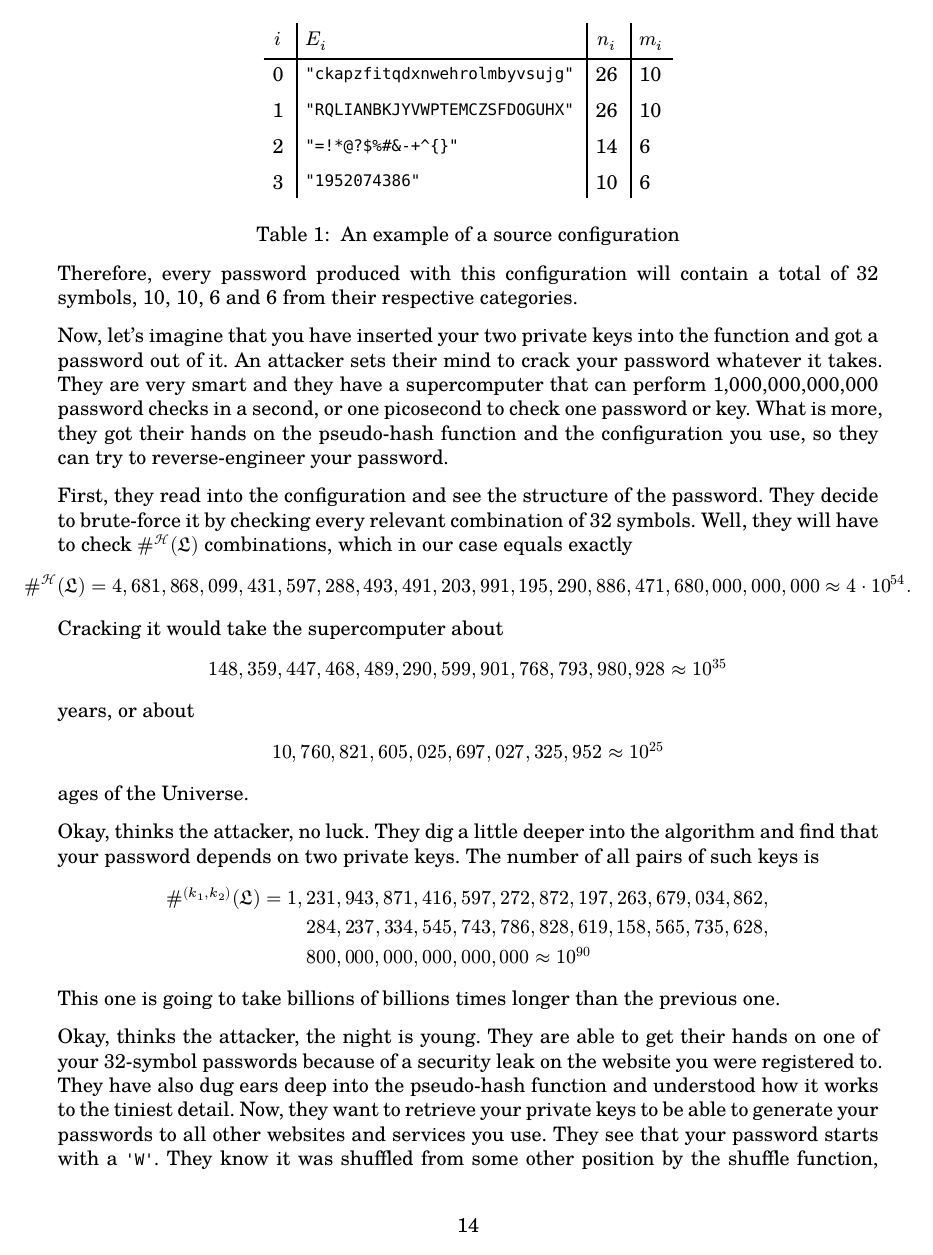
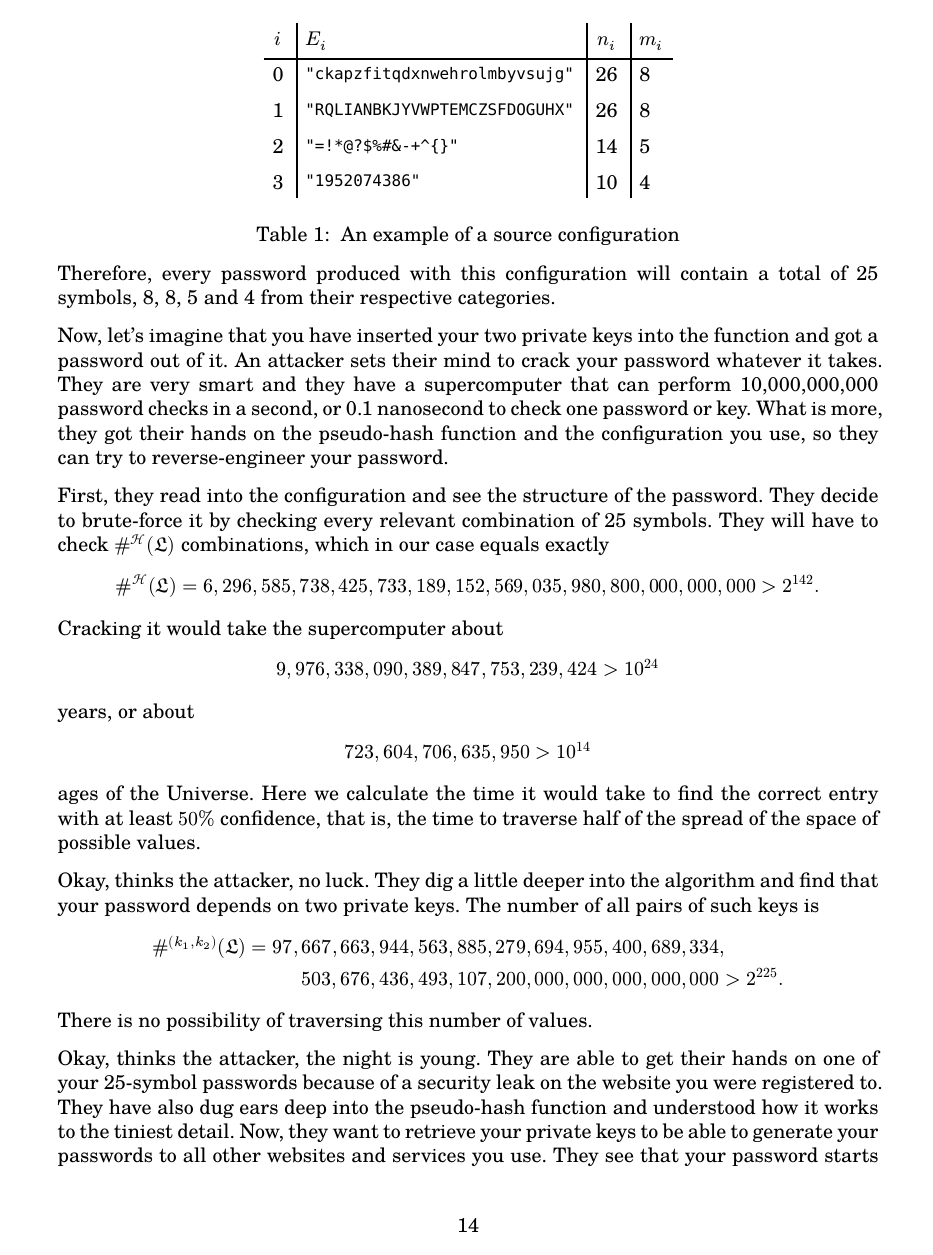
Before and after one commit to thornoar/pshash, a Typst document (documentation/main.typ): page 14 of 16. The pictures show the PDF file documentation/main.pdf that the author committed with the source.

Commit message:
corrected the paper on numbers

```diff
--- a/documentation/main.typ
+++ b/documentation/main.typ
@@ -407,14 +407,13 @@ In this subsection, we will use a specific source configuration $conf$, particul
     gutter: 3pt,
     $i$, table.vline(), $E_i$, table.vline(), $n_i$, table.vline(), $m_i$,
     table.hline(),
-    [0], `"ckapzfitqdxnwehrolmbyvsujg"`,  [26], [10],
-    [1], `"RQLIANBKJYVWPTEMCZSFDOGUHX"`,  [26], [10],
-    [2], `"=!*@?$%#&-+^{}"`,              [14], [6],
-    [3], `"1952074386"`,                  [10], [6],
+    [0], `"ckapzfitqdxnwehrolmbyvsujg"`,  [26], [8],
+    [1], `"RQLIANBKJYVWPTEMCZSFDOGUHX"`,  [26], [8],
+    [2], `"=!*@?$%#&-+^{}"`,              [14], [5],
+    [3], `"1952074386"`,                  [10], [4],
   ),
   caption: [ An example of a source configuration ]
 )
 
-Therefore, every password produced with this configuration will contain a total of 32 symbols, 10, 10, 6 and 6 from their respective categories.
+Therefore, every password produced with this configuration will contain a total of 25 symbols, 8, 8, 5 and 4 from their respective categories.
 
-Now, let's imagine that you have inserted your two private keys into the function and got a password out of it. An attacker sets their mind to crack your password whatever it takes. They are very smart and they have a supercomputer that can perform 1,000,000,000,000 password checks in a second, or one picosecond to check one password or key. What is more, they got their hands on the pseudo-hash function and the configuration you use, so they can try to reverse-engineer your password.
@@ -421,30 +424,27 @@ Now, let's imagine that you have inserted your two private keys into the functio
 
-First, they read into the configuration and see the structure of the password. They decide to brute-force it by checking every relevant combination of 32 symbols. Well, they will have to check $\#^hash (conf)$ combinations, which in our case equals exactly
+First, they read into the configuration and see the structure of the password.
+They decide to brute-force it by checking every relevant combination of 25 symbols.
+They will have to check $\#^hash (conf)$ combinations, which in our case equals exactly
 $
-  \#^hash (conf) = 4,681,868,099,431,597,288,493,491,203,991,195,290,886,471,680,000,000,000 approx 4 dot 10^54.
+  \#^hash (conf) = 6,296,585,738,425,733,189,152,569,035,980,800,000,000,000 > 2^142.
 $
 
 Cracking it would take the supercomputer about
 $
-  148,359,447,468,489,290,599,901,768,793,980,928 approx 10^35
-  // 45,649,060,759,535,167,757,411,626,837,344,256
+  9,976,338,090,389,847,753,239,424 > 10^24
 $
 years, or about
 $
-  10,760,821,605,025,697,027,325,952 approx 10^25
+  723,604,706,635,950 > 10^14
 $
-ages of the Universe.
+ages of the Universe. Here we calculate the time it would take to find the correct entry with at least $50%$ confidence, that is, the time to traverse half of the spread of the space of possible values.
 
 Okay, thinks the attacker, no luck. They dig a little deeper into the algorithm and find that your password depends on two private keys. The number of all pairs of such keys is
 $
   \#^((k_1,k_2)) (conf) =
-    1,&231,943,871,416,597,272,872,197,263,679,034,862,\
-    &284,237,334,545,743,786,828,619,158,565,735,628,\
-    &800,000,000,000,000,000 approx 10^90
-    // &379,059,652,743,568,391,652,983,773,439,703,034,\
-    // &548,996,102,937,151,934,408,805,894,943,303,270,\
-    // &400,000,000,000,000,000 approx 3 times 10^89
+    97,&667,663,944,563,885,279,694,955,400,689,334,\
+    &503,676,436,493,107,200,000,000,000,000,000 > 2^225.
 $
 
-This one is going to take billions of billions times longer than the previous one.
+There is no possibility of traversing this number of values.
 
```
Also changed, not shown: documentation/main.pdf, documentation/main.typ (20 more changed lines), 1 other file.
